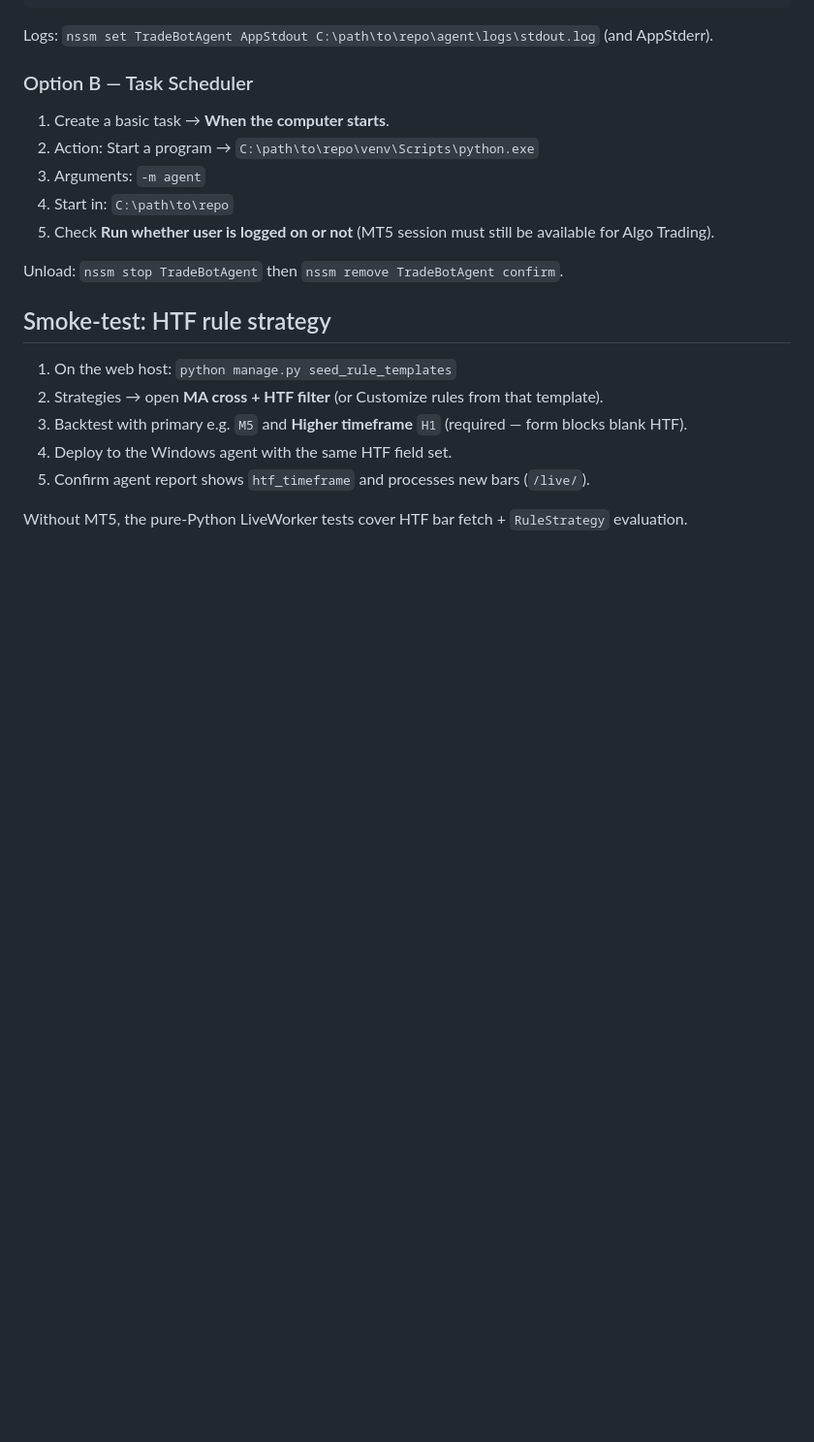
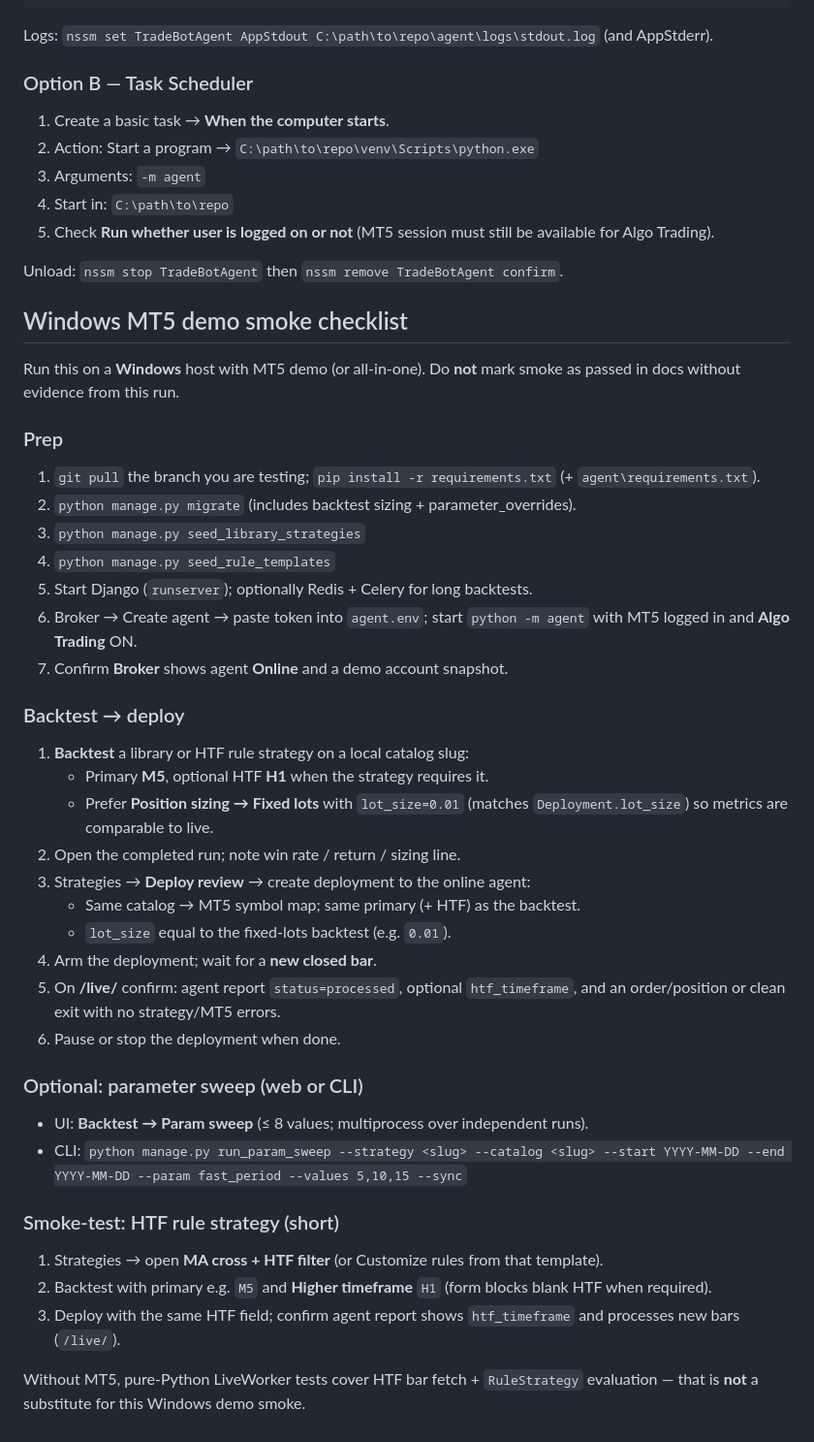
Before and after one commit to Lvnc9/Forex-Stock-trader-Via-MetaTrader5, a Markdown page: agent/README.md, the part around the change. Shown at 97% size. Rendered like a GitHub page; blank space fills up the shorter version.

```diff
--- a/agent/README.md
+++ b/agent/README.md
@@ -87,12 +87,42 @@ Logs: `nssm set TradeBotAgent AppStdout C:\path\to\repo\agent\logs\stdout.log` (
 
 Unload: `nssm stop TradeBotAgent` then `nssm remove TradeBotAgent confirm`.
 
-## Smoke-test: HTF rule strategy
+## Windows MT5 demo smoke checklist
 
-1. On the web host: `python manage.py seed_rule_templates`
-2. Strategies → open **MA cross + HTF filter** (or Customize rules from that template).
-3. Backtest with primary e.g. `M5` and **Higher timeframe** `H1` (required — form blocks blank HTF).
-4. Deploy to the Windows agent with the same HTF field set.
-5. Confirm agent report shows `htf_timeframe` and processes new bars (`/live/`).
+Run this on a **Windows** host with MT5 demo (or all-in-one). Do **not** mark smoke as passed in docs without evidence from this run.
 
-Without MT5, the pure-Python LiveWorker tests cover HTF bar fetch + `RuleStrategy` evaluation.
+### Prep
+
+1. `git pull` the branch you are testing; `pip install -r requirements.txt` (+ `agent\requirements.txt`).
+2. `python manage.py migrate` (includes backtest sizing + parameter_overrides).
+3. `python manage.py seed_library_strategies`
+4. `python manage.py seed_rule_templates`
+5. Start Django (`runserver`); optionally Redis + Celery for long backtests.
+6. Broker → Create agent → paste token into `agent.env`; start `python -m agent` with MT5 logged in and **Algo Trading** ON.
+7. Confirm **Broker** shows agent **Online** and a demo account snapshot.
+
+### Backtest → deploy
+
+1. **Backtest** a library or HTF rule strategy on a local catalog slug:
+   - Primary **M5**, optional HTF **H1** when the strategy requires it.
+   - Prefer **Position sizing → Fixed lots** with `lot_size=0.01` (matches `Deployment.lot_size`) so metrics are comparable to live.
+2. Open the completed run; note win rate / return / sizing line.
+3. Strategies → **Deploy review** → create deployment to the online agent:
+   - Same catalog → MT5 symbol map; same primary (+ HTF) as the backtest.
+   - `lot_size` equal to the fixed-lots backtest (e.g. `0.01`).
+4. Arm the deployment; wait for a **new closed bar**.
+5. On **/live/** confirm: agent report `status=processed`, optional `htf_timeframe`, and an order/position or clean exit with no strategy/MT5 errors.
+6. Pause or stop the deployment when done.
+
+### Optional: parameter sweep (web or CLI)
+
+- UI: **Backtest → Param sweep** (≤ 8 values; multiprocess over independent runs).
+- CLI: `python manage.py run_param_sweep --strategy <slug> --catalog <slug> --start YYYY-MM-DD --end YYYY-MM-DD --param fast_period --values 5,10,15 --sync`
+
+### Smoke-test: HTF rule strategy (short)
+
+1. Strategies → open **MA cross + HTF filter** (or Customize rules from that template).
+2. Backtest with primary e.g. `M5` and **Higher timeframe** `H1` (form blocks blank HTF when required).
+3. Deploy with the same HTF field; confirm agent report shows `htf_timeframe` and processes new bars (`/live/`).
+
+Without MT5, pure-Python LiveWorker tests cover HTF bar fetch + `RuleStrategy` evaluation — that is **not** a substitute for this Windows demo smoke.
```
Also changed, not shown: PLAN.md (+10 -4 lines), untilNow.md (+38 -33 lines).
